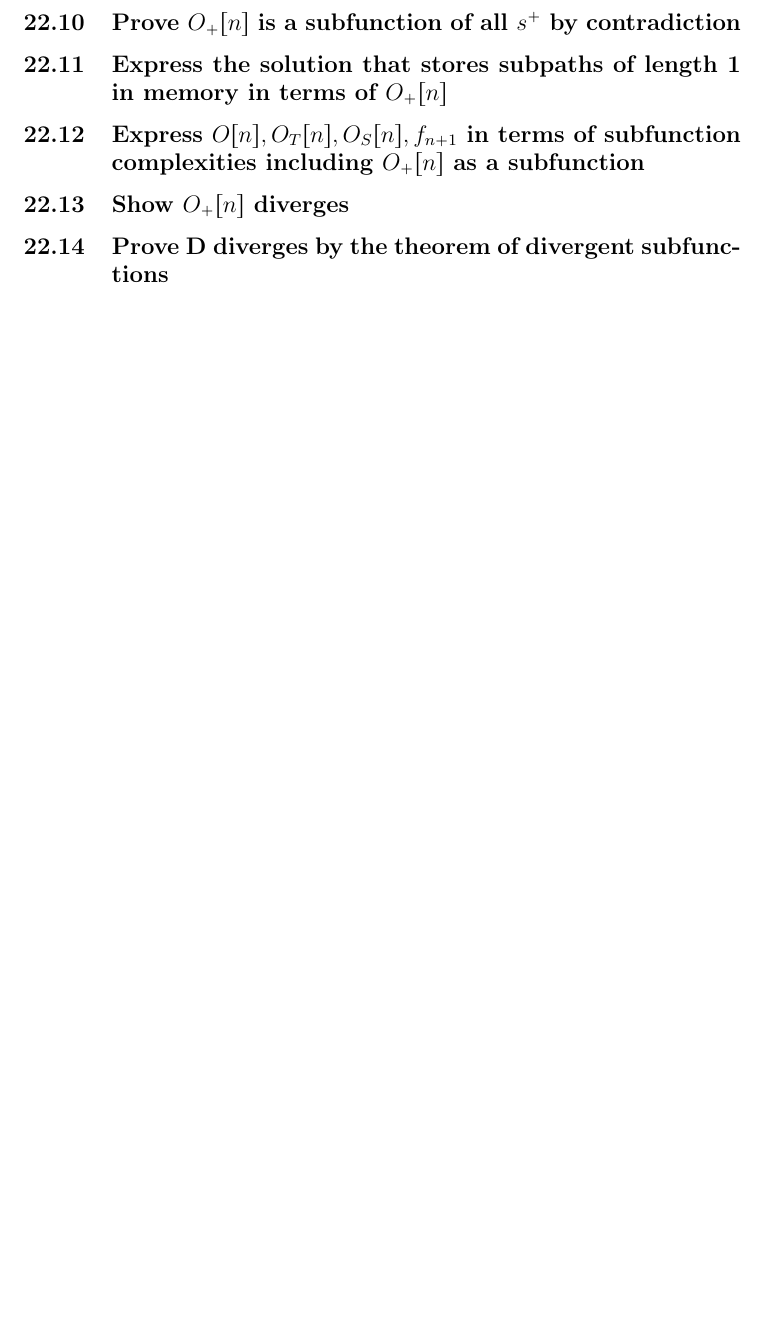
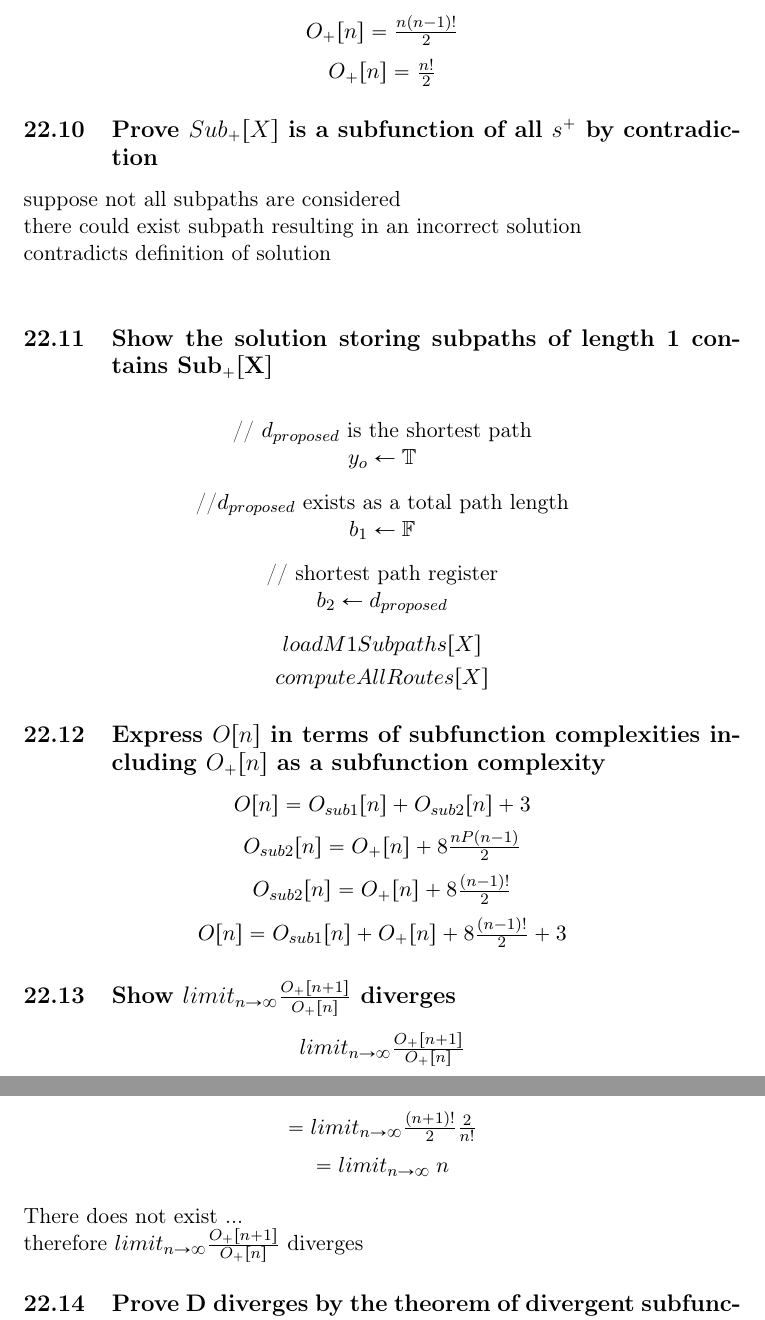
Before and after one commit to UniversalPhilosophyTeam/UniversalPhilosophy, a LaTeX document (Computation/Computation.tex): part of page 31 of 58 before the commit and two parts of pages 31 and 32 of 60 after it, the two joined at a grey line, cut at the place of the change, the shorter picture padded with empty space. Compiled offline with pdfLaTeX.

Commit message:
computation checkpoint 6

```diff
--- a/Computation/Computation.tex
+++ b/Computation/Computation.tex
@@ -2166,4 +2158,88 @@ $
-\subsection{Prove $O_+[n]$ is a subfunction of all $s^+$ by contradiction}
-\subsection{Express the solution that stores subpaths of length 1 in memory in terms of $O_+[n]$}
-\subsection{Express $O[n],O_T[n],O_S[n],f_{n+1}$ in terms of subfunction complexities including $O_+[n]$ as a subfunction}
-\subsection{Show $O_+[n]$ diverges}
+O_+[n] = (\sum_{i=1}^n 1)\frac{(n P (n-1)}{2}
+$
+\\ \vspace{2mm}
+$
+O_+[n] = \frac{n(n-1)!}{2}
+$
+\\ \vspace{2mm}
+$
+O_+[n] = \frac{n!}{2}
+$
+\end{center}
+
+
+
+
+
+
+\subsection{Prove $Sub_+[X]$ is a subfunction of all $s^+$ by contradiction}
+suppose not all subpaths are considered\\
+there could exist subpath resulting in an incorrect solution\\
+contradicts definition of solution\\
+
+
+
+\subsection{Show the solution storing subpaths of length 1 contains $\bold{Sub_+[X]}$}
+\begin{center}
+\vspace{4mm}
+// $d_{proposed}$ is the shortest path\\
+$y_o \leftarrow \mathbb{T}$
+\\ \vspace{3mm}
+//$d_{proposed}$ exists as a total path length\\
+$ b_1 \leftarrow \mathbb{F}$
+\\ \vspace{3mm}
+// shortest path register\\
+$ b_2 \leftarrow d_{proposed}$
+\\ \vspace{3mm}
+$loadM1Subpaths\lbrack X\rbrack$
+\\ \vspace{1mm}
+$computeAllRoutes\lbrack X \rbrack$
+\end{center}
+
+
+
+
+
+
+
+
+\subsection{Express $O[n]$ in terms of subfunction complexities including $O_+[n]$ as a subfunction complexity}
+\begin{center}
+$
+O\lbrack n \rbrack = O_{sub1}\lbrack n \rbrack + O_{sub2}\lbrack n \rbrack + 3
+$
+\\ \vspace{2mm}
+$
+ O_{sub2}\lbrack n \rbrack = O_+[n] + 8\frac{nP(n-1)}{2}
+$
+\\ \vspace{2mm}
+$
+ O_{sub2}\lbrack n \rbrack = O_+[n] + 8\frac{(n-1)!}{2}
+$
+\\ \vspace{2mm}
+$
+O\lbrack n \rbrack = O_{sub1}\lbrack n \rbrack + O_+[n] + 8\frac{(n-1)!}{2} + 3
+$
+\end{center}
+
+
+
+
+
+
+\subsection{Show $limit_{n \rightarrow \infty}\frac{O_+[n+1]}{O_+[n]}$ diverges}
+\begin{center}
+$
+limit_{n \rightarrow \infty}\frac{O_+[n+1]}{O_+[n]}
+$
+\\ \vspace{2mm}
+$
+= limit_{n \rightarrow \infty}\frac{(n+1)!}{2} \frac{2}{n!}
+$
+\\ \vspace{2mm}
+$
+= limit_{n \rightarrow \infty}\hspace{1mm} n
+$
+\end{center}
+There does not exist ... \\
+therefore $limit_{n \rightarrow \infty}\frac{O_+[n+1]}{O_+[n]}$ diverges
```
Also changed, not shown: Computation/Computation.pdf, Computation/Computation.tex (32 more changed lines), 1 other file.
